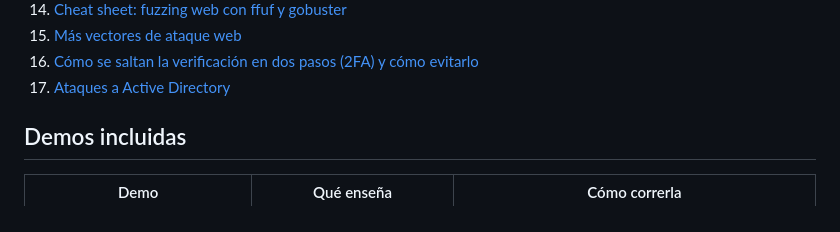
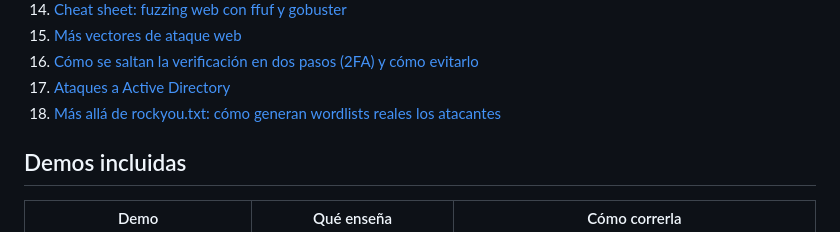
Before and after one commit to Oliver554355/paginapez, a Markdown page: README.md, the part around the change. Rendered like a GitHub page.

```diff
--- a/README.md
+++ b/README.md
@@ -40,6 +40,7 @@ contra `localhost` o contra datos de ejemplo incluidos en el propio repo.
 15. [Más vectores de ataque web](docs/15-mas-vectores-web.md)
 16. [Cómo se saltan la verificación en dos pasos (2FA) y cómo evitarlo](docs/16-bypass-2fa.md)
 17. [Ataques a Active Directory](docs/17-active-directory.md)
+18. [Más allá de rockyou.txt: cómo generan wordlists reales los atacantes](docs/18-mas-alla-de-rockyou.md)
 
 ## Demos incluidas
 
```
Also changed, not shown: docs/18-mas-alla-de-rockyou.md (added, +124 -0 lines).
